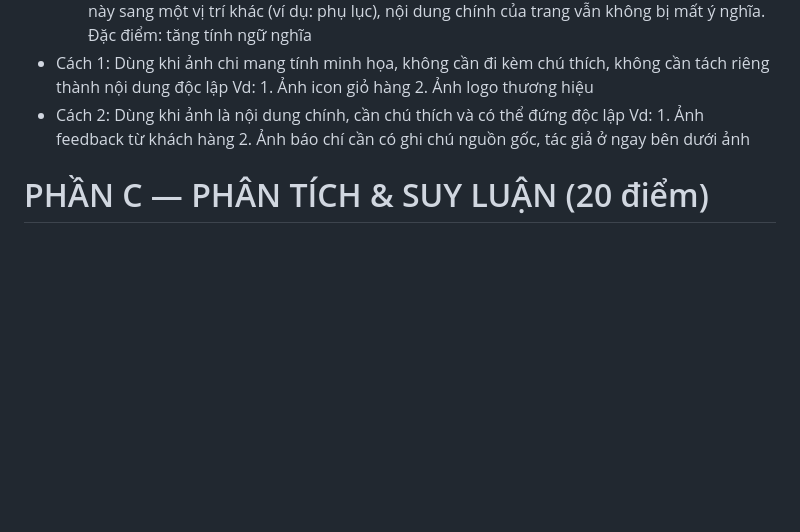
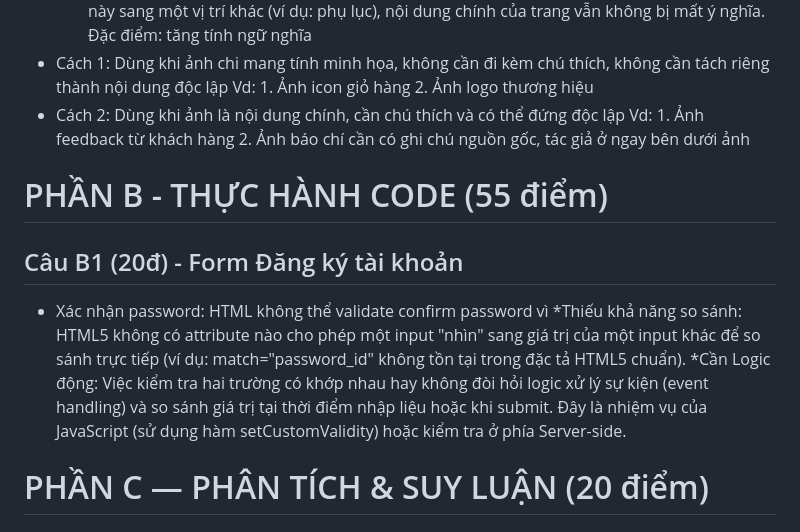
Before and after one commit to Vi1004/CSE391_LeYenVi_2451160851, a Markdown page: PBT_02/answers.md, the part around the change. Rendered like a GitHub page; blank space fills up the shorter version.

```diff
--- a/PBT_02/answers.md
+++ b/PBT_02/answers.md
@@ -84,6 +84,12 @@ Khi user bấm Submit cho mỗi trường hợp sau:
       Vd: 1. Ảnh feedback từ khách hàng
           2. Ảnh báo chí cần có ghi chú nguồn gốc, tác giả ở ngay bên dưới ảnh
 
+# PHẦN B - THỰC HÀNH CODE (55 điểm)
+## Câu B1 (20đ) - Form Đăng ký tài khoản
+* Xác nhận password: HTML không thể validate confirm password vì
+     *Thiếu khả năng so sánh: HTML5 không có attribute nào cho phép một input "nhìn" sang giá trị của một input khác để so sánh trực tiếp (ví dụ: match="password_id" không tồn tại trong đặc tả HTML5 chuẩn).
+     *Cần Logic động: Việc kiểm tra hai trường có khớp nhau hay không đòi hỏi logic xử lý sự kiện (event handling) và so sánh giá trị tại thời điểm nhập liệu hoặc khi submit. Đây là nhiệm vụ của JavaScript (sử dụng hàm setCustomValidity) hoặc kiểm tra ở phía Server-side.
+
 # PHẦN C — PHÂN TÍCH & SUY LUẬN (20 điểm)
 ## Câu C1 (10đ) — Debug Form
 * 8 lỗi về validation, accessibility, và best practices
```
